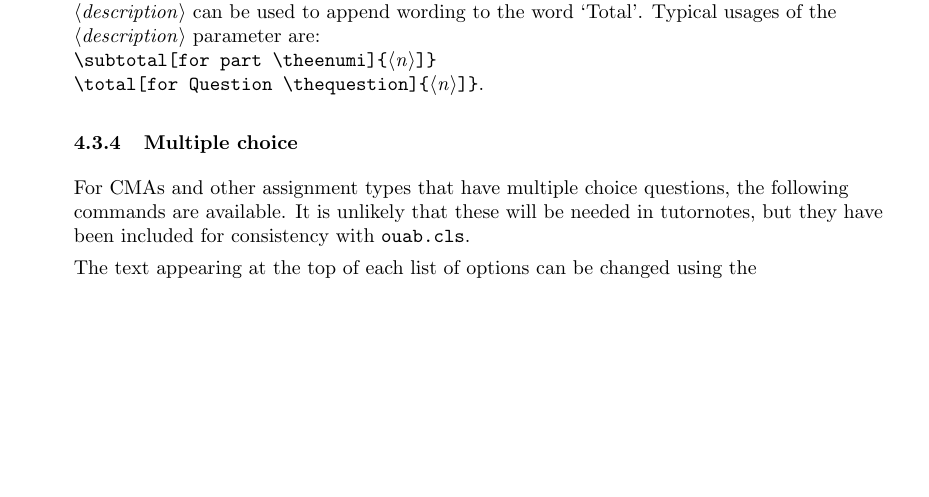
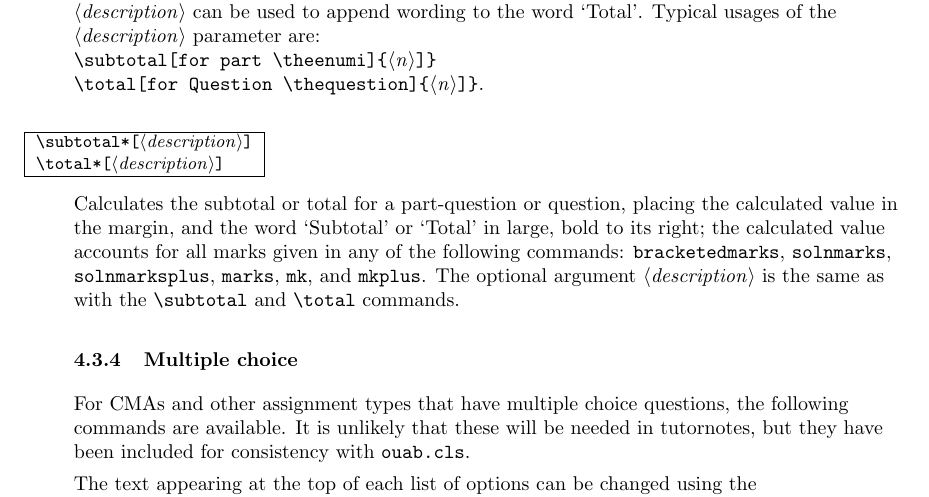
Before and after one commit to rbrignall/OU-SUPPS, a LaTeX document (Documentation/ou-supps.tex, which reads outn.cls): part of page 10 of 18, cut so that both start at the same text, the shorter picture padded with empty space. Compiled offline with pdfLaTeX; a LaTeX package or settings file that is missing is left out.

Commit message:
Updated Documentation/ou-supps to include \total* and \subtotal* commands; incremented version number to 0.52

```diff
--- a/Documentation/ou-supps.tex
+++ b/Documentation/ou-supps.tex
@@ -520,6 +520,17 @@ Specifies that the subtotal or total for a part-question or question is |<n>|, p
 |\subtotal[for part \theenumi]{<n>]}|\\
 |\total[for Question \thequestion]{<n>]}|.
 
+\begin{desc}
+|\subtotal*[<description>]|\\
+|\total*[<description>]|
+\end{desc}
+
+Calculates the subtotal or total for a part-question or question, placing
+the calculated value in the margin, and the word `Subtotal' or `Total' in large,
+bold to its right; the calculated value accounts for all marks given in
+any of the following commands: |bracketedmarks|, |solnmarks|, |solnmarksplus|,
+|marks|, |mk|, and |mkplus|. The optional argument |<description>| is the same
+as with the |\subtotal| and |\total| commands.
 
 \subsubsection{Multiple choice}
 
--- a/outn.cls
+++ b/outn.cls
@@ -1,5 +1,5 @@
 \NeedsTeXFormat{LaTeX2e}
-\ProvidesClass{outn}[2016/08/26 v0.51 (Robert Brignall, all rights reserved)]
+\ProvidesClass{outn}[2016/08/26 v0.52 (Robert Brignall, all rights reserved)]
 
 \newif\if@studenttex
 \@studenttexfalse
```
Also changed, not shown: Documentation/ou-supps.pdf.
